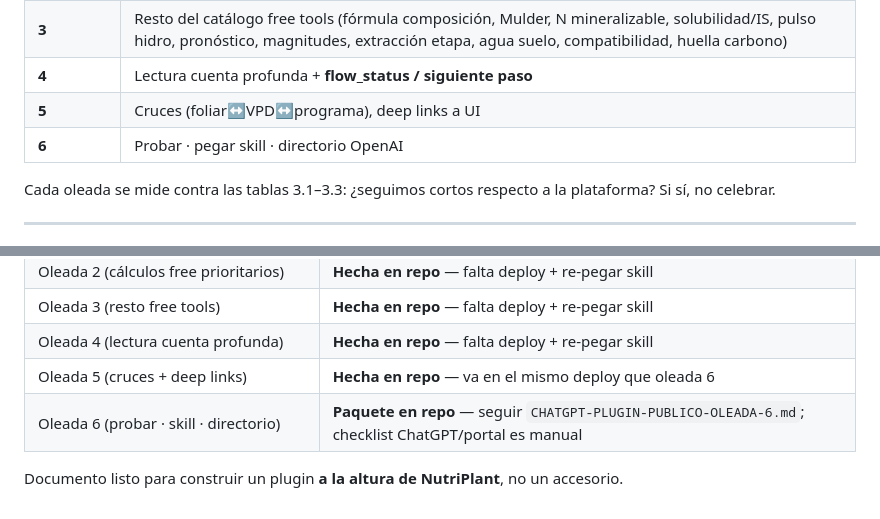
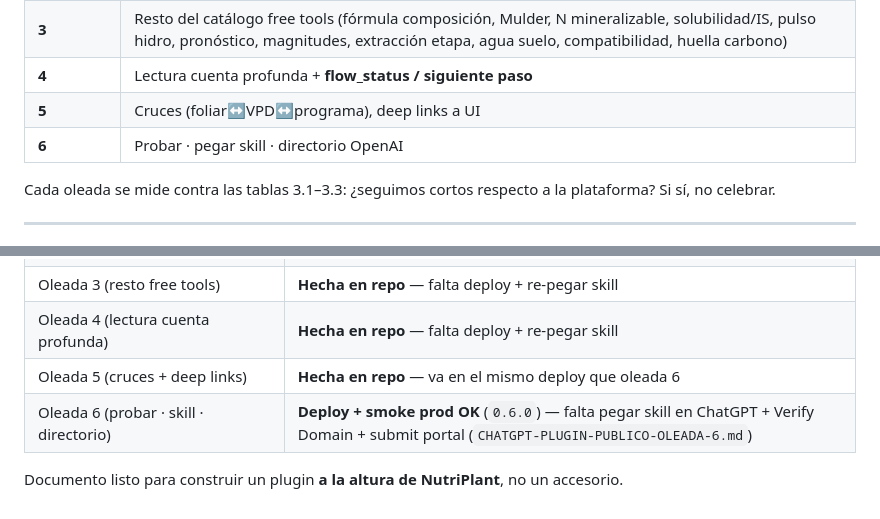
Before and after one commit to NutriPlantPRO/NutriPlantPRO, a Markdown page: docs/CHATGPT-PLUGIN-PUBLICO-TRABAJO.md, 2 parts joined by grey strips. Drawn GitHub-style.

```diff
--- a/docs/CHATGPT-PLUGIN-PUBLICO-TRABAJO.md
+++ b/docs/CHATGPT-PLUGIN-PUBLICO-TRABAJO.md
@@ -114,7 +114,7 @@ No “parches pedorros”. Oleadas que **cubren la plataforma**:
 | **3** | Resto del catálogo free tools (fórmula composición, Mulder, N mineralizable, solubilidad/IS, pulso hidro, pronóstico, magnitudes, extracción etapa, agua suelo, compatibilidad, huella carbono) | **Hecha en repo** (2026-09-16) |
 | **4** | Lectura cuenta profunda + **flow_status / siguiente paso** | **Hecha en repo** (2026-09-16): labs 6 tipos con cifras, enmiendas CIC, ferti/hidro/cycleProgram/granular, VPD, clima, extracción; `section`/`stage_index` |
 | **5** | Cruces (foliar↔VPD↔programa), deep links a UI | **Hecha en repo** (2026-09-16): `interpret_project_cross`, `project_deep_links`, `cross_manual_signals`; `get_my_project` + `deep_links`/`cross`; dashboard `?np_project=&np_section=` |
-| **6** | Probar · pegar skill · directorio OpenAI | **Paquete listo** — `docs/CHATGPT-PLUGIN-PUBLICO-OLEADA-6.md` (deploy + smoke + skill + Plugins Directory). Cierre manual: pegar skill, E/F en ChatGPT, Verify Domain, submit portal |
+| **6** | Probar · pegar skill · directorio OpenAI | **Deploy prod OK** (MCP `0.6.0`, 33 tools, OAuth well-known). Paquete: `CHATGPT-PLUGIN-PUBLICO-OLEADA-6.md`. **Pendiente manual:** pegar skill en ChatGPT, pruebas E/F, `OPENAI_APPS_CHALLENGE` + submit Plugins Directory |
 
 Cada oleada se mide contra las tablas 3.1–3.3: ¿seguimos cortos respecto a la plataforma? Si sí, no celebrar.
 
@@ -159,6 +159,6 @@ El plugin público solo: manual técnico público + herramientas gratis + (si co
 | Oleada 3 (resto free tools) | **Hecha en repo** — falta deploy + re-pegar skill |
 | Oleada 4 (lectura cuenta profunda) | **Hecha en repo** — falta deploy + re-pegar skill |
 | Oleada 5 (cruces + deep links) | **Hecha en repo** — va en el mismo deploy que oleada 6 |
-| Oleada 6 (probar · skill · directorio) | **Paquete en repo** — seguir `CHATGPT-PLUGIN-PUBLICO-OLEADA-6.md`; checklist ChatGPT/portal es manual |
+| Oleada 6 (probar · skill · directorio) | **Deploy + smoke prod OK** (`0.6.0`) — falta pegar skill en ChatGPT + Verify Domain + submit portal (`CHATGPT-PLUGIN-PUBLICO-OLEADA-6.md`) |
 
 Documento listo para construir un plugin **a la altura de NutriPlant**, no un accesorio.
```
Also changed, not shown: docs/CHATGPT-PLUGIN-PUBLICO-OLEADA-6.md (+2 -2 lines).
